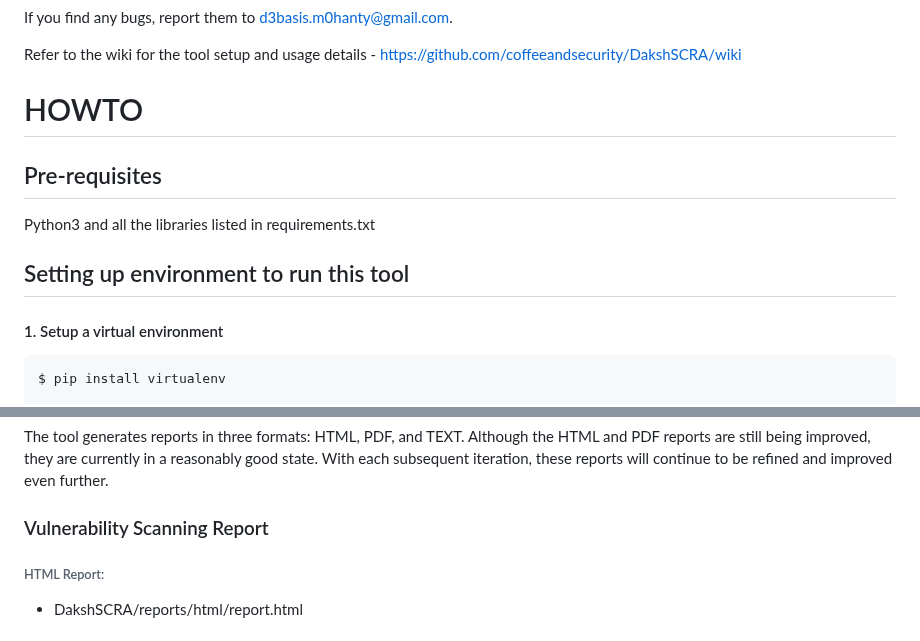
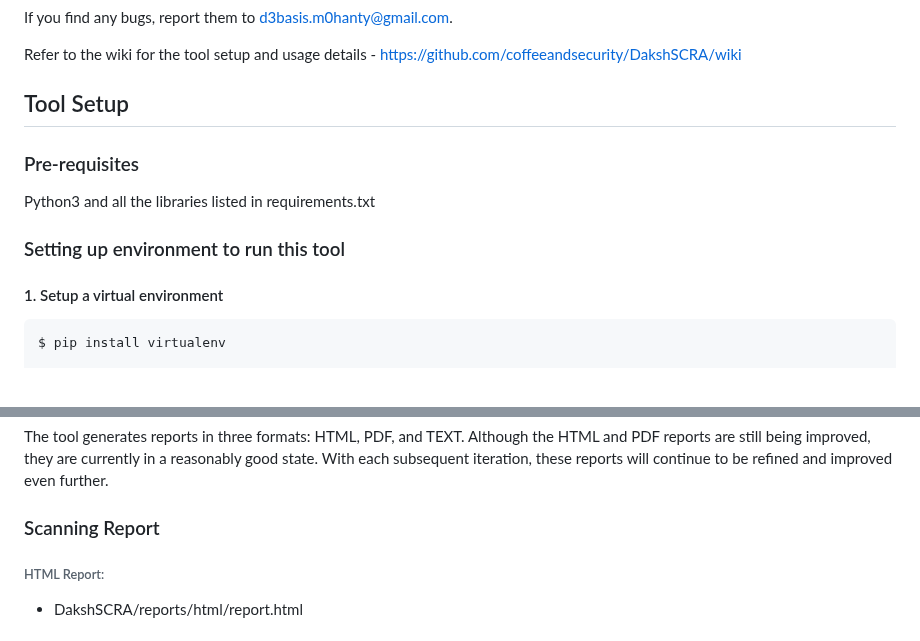
Before and after one commit to coffeeandsecurity/DakshSCRA, a Markdown page: README.md, 2 parts joined by grey strips. GitHub-like rendering.

```diff
--- a/README.md
+++ b/README.md
@@ -35,12 +35,12 @@ If you find any bugs, report them to d3basis.m0hanty@gmail.com.
 
 Refer to the wiki for the tool setup and usage details - https://github.com/coffeeandsecurity/DakshSCRA/wiki
 
-# HOWTO
+## Tool Setup
 
-## Pre-requisites
+### Pre-requisites
 Python3 and all the libraries listed in requirements.txt
 
-## Setting up environment to run this tool
+### Setting up environment to run this tool
 
 #### 1. Setup a virtual environment
 	$ pip install virtualenv
@@ -106,7 +106,7 @@ $ python3 dakshscra.py		// To view tool usage along with examples
 ## Reports
 The tool generates reports in three formats: HTML, PDF, and TEXT. Although the HTML and PDF reports are still being improved, they are currently in a reasonably good state. With each subsequent iteration, these reports will continue to be refined and improved even further.
 
-### Vulnerability Scanning Report
+### Scanning Report
 ###### HTML Report:
 * DakshSCRA/reports/html/report.html
 ###### PDF Report:
```
